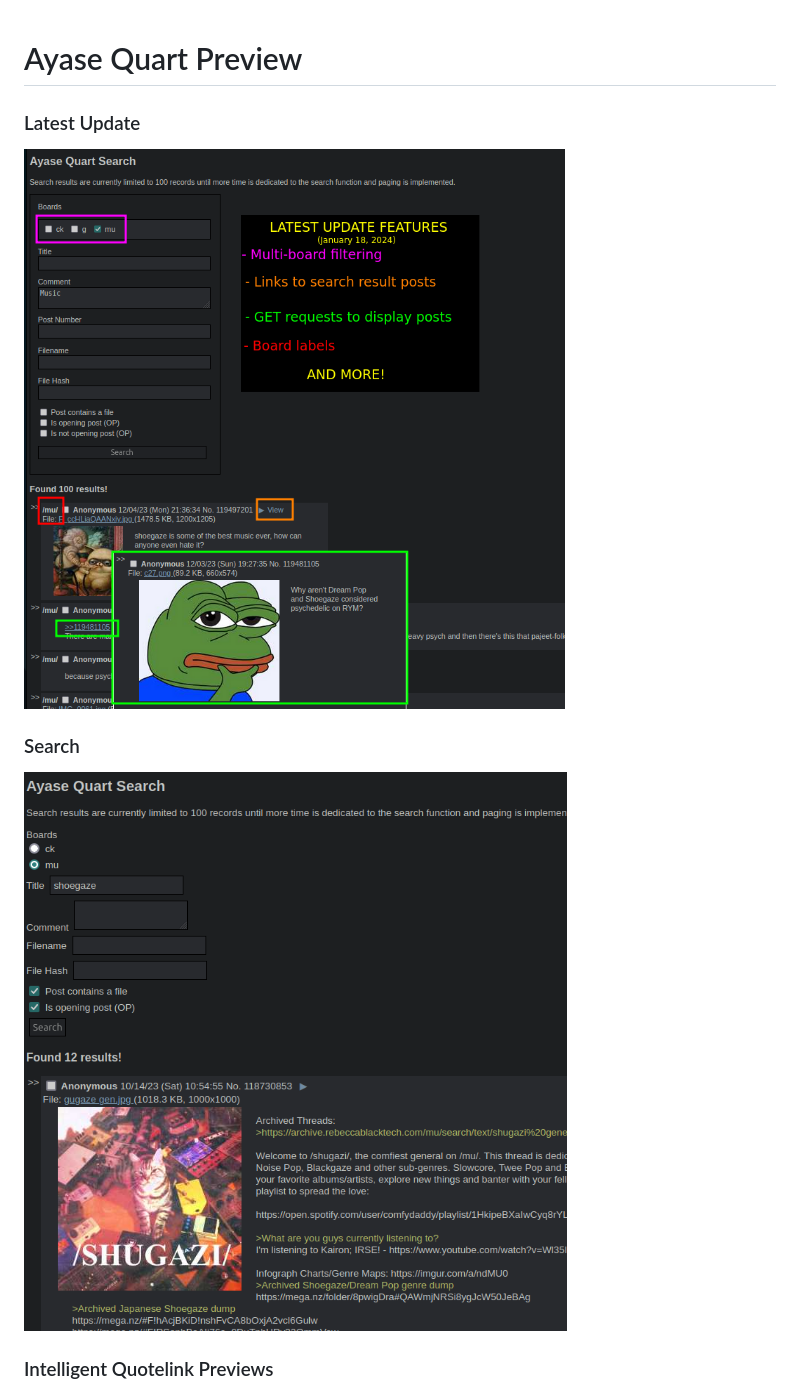
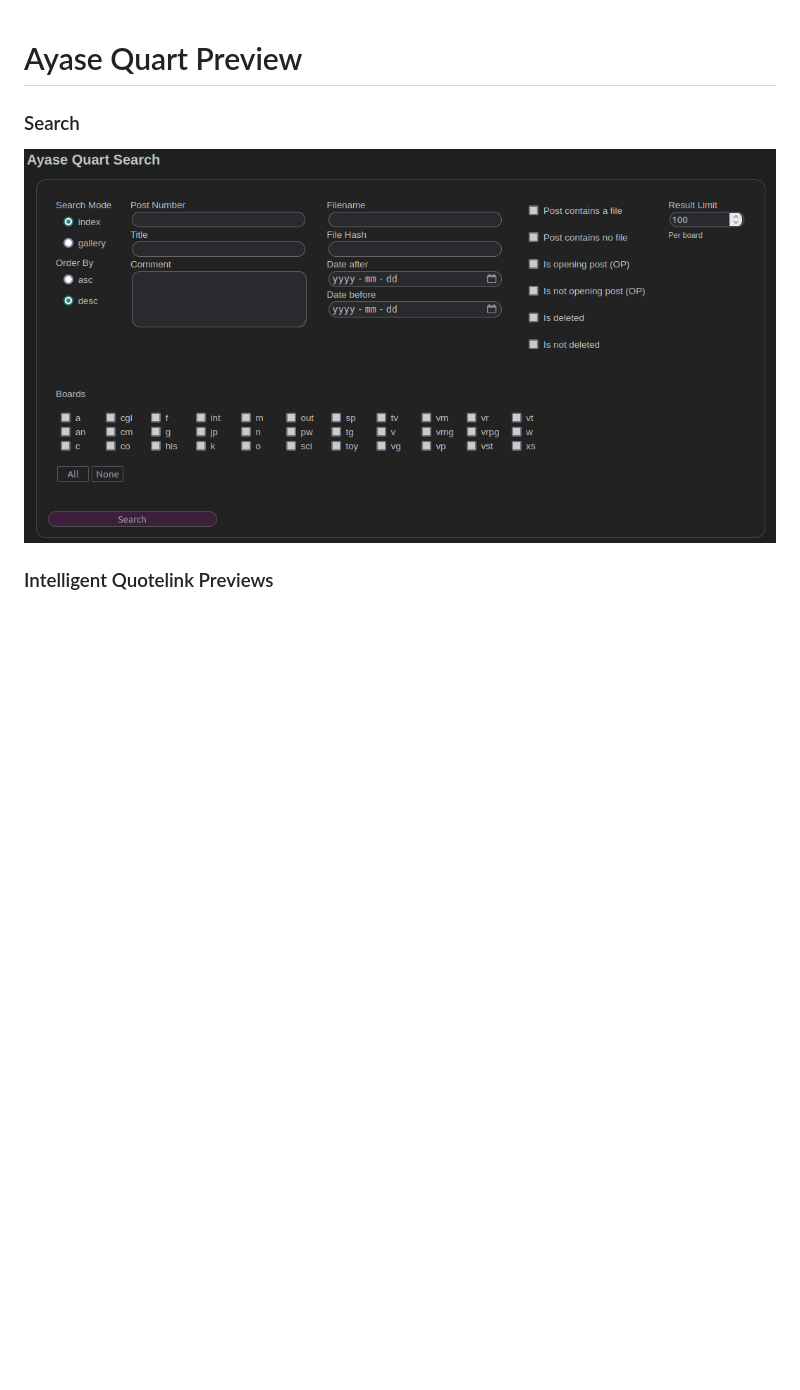
Before and after one commit to sky-cake/ayase-quart, a Markdown page: preview/README.md, the part around the change. GitHub-like rendering; pictures changed too: preview/search.png, preview/update_2024_01_18.png (deleted); blank space fills up the shorter version.

Commit message:
enhance: UI

```diff
--- a/preview/README.md
+++ b/preview/README.md
@@ -1,8 +1,4 @@
 # Ayase Quart Preview
-
-### Latest Update
-
-![update_2024_01_18](update_2024_01_18.png)
 
 ### Search
 
```
